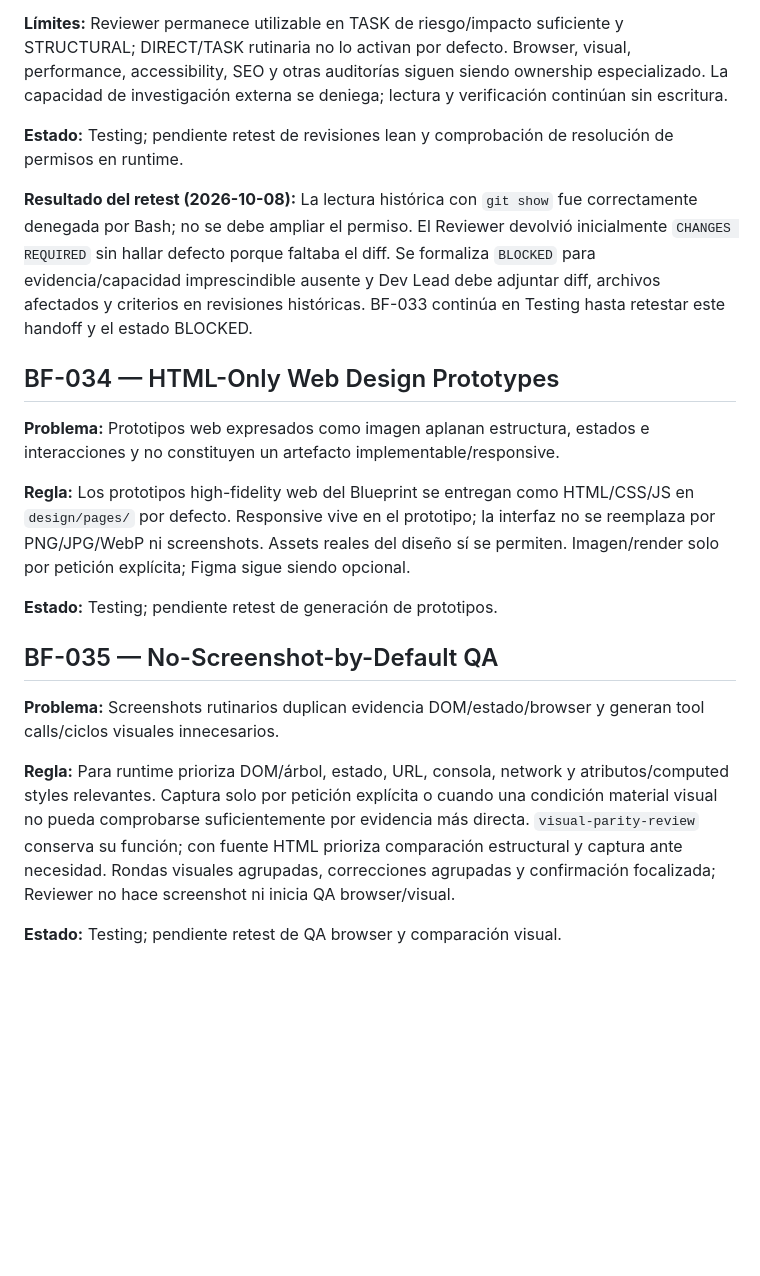
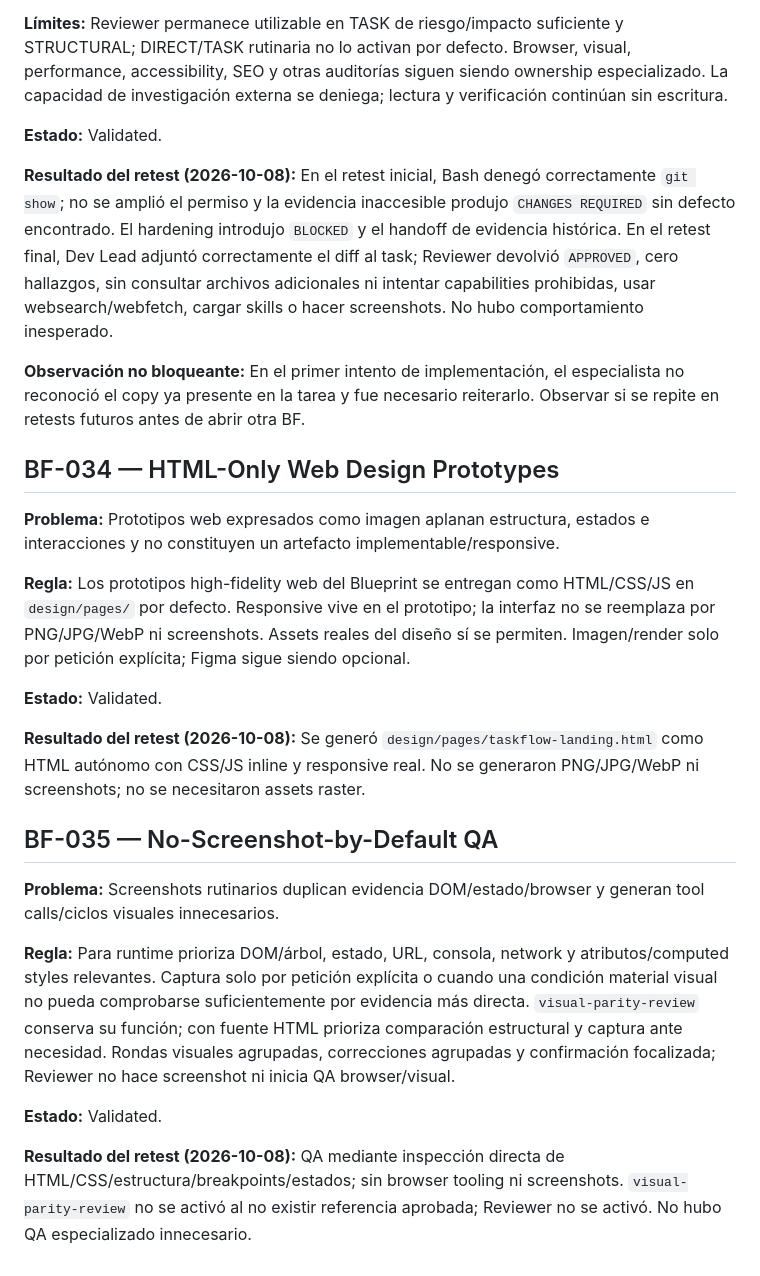
Before and after one commit to LuisYGM/CN-Pilot, a Markdown page: docs/blueprint-feedback.md, the part around the change. Drawn GitHub-style; blank space fills up the shorter version.

Commit message:
docs: validar retests de prototipos y reviewer

```diff
--- a/docs/blueprint-feedback.md
+++ b/docs/blueprint-feedback.md
@@ -680,10 +680,13 @@ Reviewer conserva independencia y solo lectura; limita la revisión normal al di
 Reviewer permanece utilizable en TASK de riesgo/impacto suficiente y STRUCTURAL; DIRECT/TASK rutinaria no lo activan por defecto. Browser, visual, performance, accessibility, SEO y otras auditorías siguen siendo ownership especializado. La capacidad de investigación externa se deniega; lectura y verificación continúan sin escritura.
 
 **Estado:**
-Testing; pendiente retest de revisiones lean y comprobación de resolución de permisos en runtime.
+Validated.
 
 **Resultado del retest (2026-10-08):**
-La lectura histórica con `git show` fue correctamente denegada por Bash; no se debe ampliar el permiso. El Reviewer devolvió inicialmente `CHANGES REQUIRED` sin hallar defecto porque faltaba el diff. Se formaliza `BLOCKED` para evidencia/capacidad imprescindible ausente y Dev Lead debe adjuntar diff, archivos afectados y criterios en revisiones históricas. BF-033 continúa en Testing hasta retestar este handoff y el estado BLOCKED.
+En el retest inicial, Bash denegó correctamente `git show`; no se amplió el permiso y la evidencia inaccesible produjo `CHANGES REQUIRED` sin defecto encontrado. El hardening introdujo `BLOCKED` y el handoff de evidencia histórica. En el retest final, Dev Lead adjuntó correctamente el diff al task; Reviewer devolvió `APPROVED`, cero hallazgos, sin consultar archivos adicionales ni intentar capabilities prohibidas, usar websearch/webfetch, cargar skills o hacer screenshots. No hubo comportamiento inesperado.
+
+**Observación no bloqueante:**
+En el primer intento de implementación, el especialista no reconoció el copy ya presente en la tarea y fue necesario reiterarlo. Observar si se repite en retests futuros antes de abrir otra BF.
 
 ## BF-034 — HTML-Only Web Design Prototypes
 
@@ -694,7 +697,10 @@ Prototipos web expresados como imagen aplanan estructura, estados e interaccione
 Los prototipos high-fidelity web del Blueprint se entregan como HTML/CSS/JS en `design/pages/` por defecto. Responsive vive en el prototipo; la interfaz no se reemplaza por PNG/JPG/WebP ni screenshots. Assets reales del diseño sí se permiten. Imagen/render solo por petición explícita; Figma sigue siendo opcional.
 
 **Estado:**
-Testing; pendiente retest de generación de prototipos.
+Validated.
+
+**Resultado del retest (2026-10-08):**
+Se generó `design/pages/taskflow-landing.html` como HTML autónomo con CSS/JS inline y responsive real. No se generaron PNG/JPG/WebP ni screenshots; no se necesitaron assets raster.
 
 ## BF-035 — No-Screenshot-by-Default QA
 
@@ -705,4 +711,7 @@ Screenshots rutinarios duplican evidencia DOM/estado/browser y generan tool call
 Para runtime prioriza DOM/árbol, estado, URL, consola, network y atributos/computed styles relevantes. Captura solo por petición explícita o cuando una condición material visual no pueda comprobarse suficientemente por evidencia más directa. `visual-parity-review` conserva su función; con fuente HTML prioriza comparación estructural y captura ante necesidad. Rondas visuales agrupadas, correcciones agrupadas y confirmación focalizada; Reviewer no hace screenshot ni inicia QA browser/visual.
 
 **Estado:**
-Testing; pendiente retest de QA browser y comparación visual.
+Validated.
+
+**Resultado del retest (2026-10-08):**
+QA mediante inspección directa de HTML/CSS/estructura/breakpoints/estados; sin browser tooling ni screenshots. `visual-parity-review` no se activó al no existir referencia aprobada; Reviewer no se activó. No hubo QA especializado innecesario.
```
